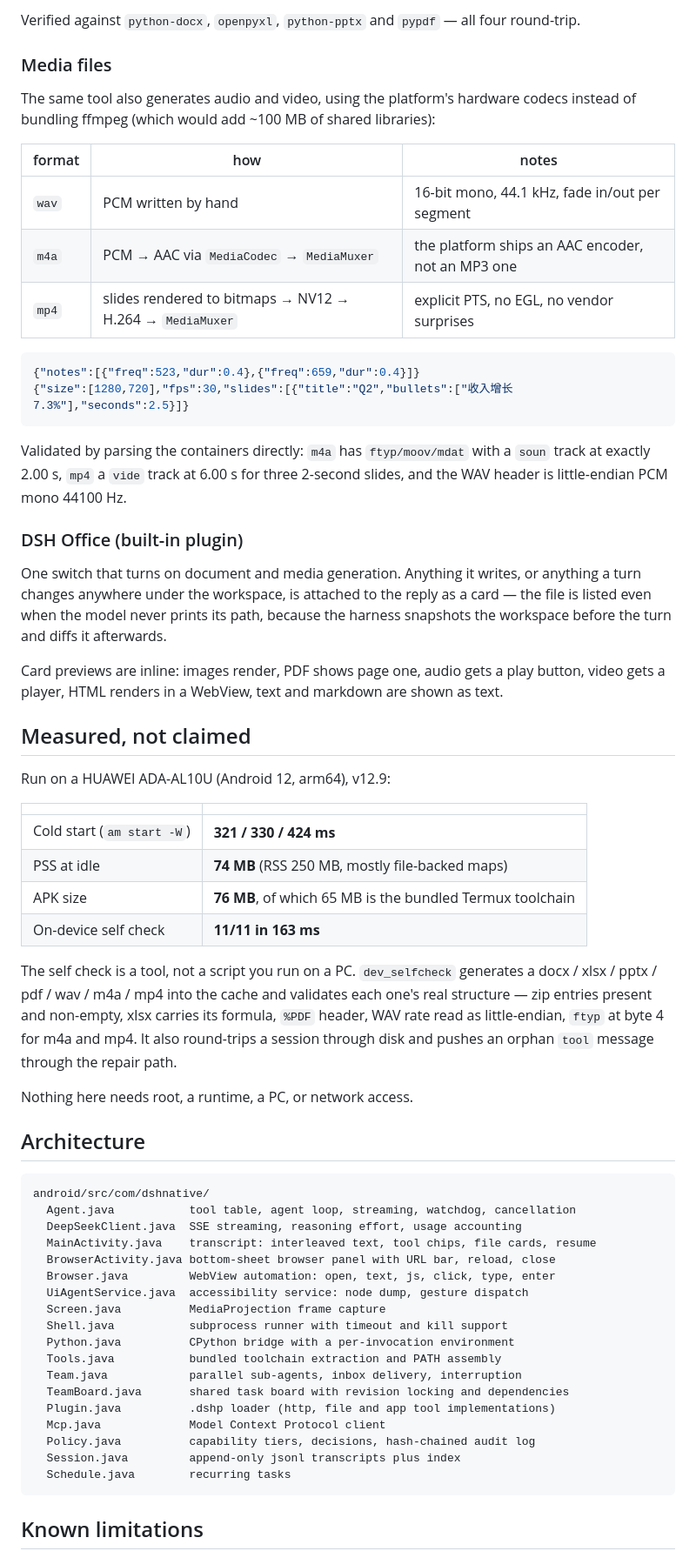
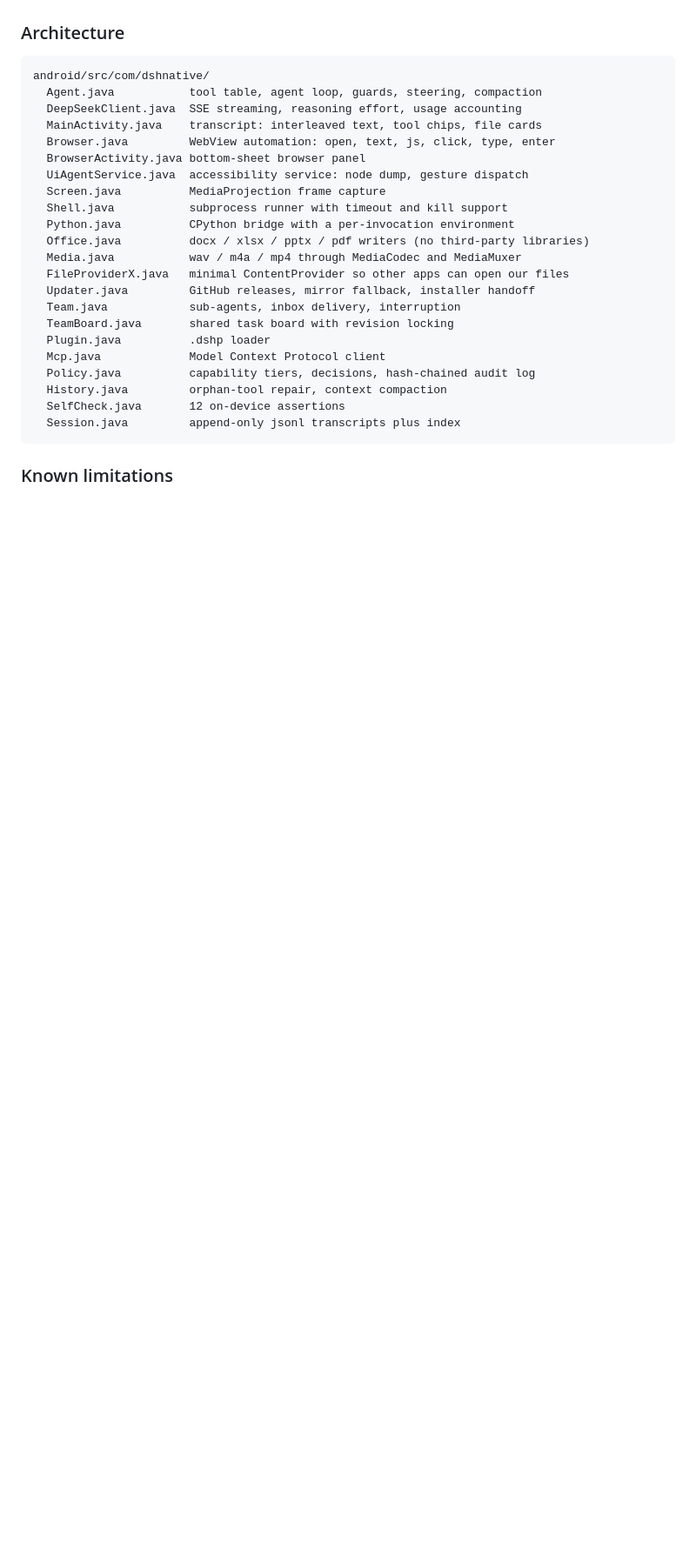
Before and after one commit to YSCTG/dsh-native, a Markdown page: README.md, the part around one of its changes. Shown at 87% size. Rendered like a GitHub page; blank space fills up the shorter version.

````diff
--- a/README.md
+++ b/README.md
@@ -126,75 +151,29 @@ system font stack for free.
-Verified against `python-docx`, `openpyxl`, `python-pptx` and `pypdf` — all four round-trip.
-
-### Media files
-
-The same tool also generates audio and video, using the platform's hardware codecs
-instead of bundling ffmpeg (which would add ~100 MB of shared libraries):
-
-| format | how | notes |
-|---|---|---|
-| `wav` | PCM written by hand | 16-bit mono, 44.1 kHz, fade in/out per segment |
-| `m4a` | PCM → AAC via `MediaCodec` → `MediaMuxer` | the platform ships an AAC encoder, not an MP3 one |
-| `mp4` | slides rendered to bitmaps → NV12 → H.264 → `MediaMuxer` | explicit PTS, no EGL, no vendor surprises |
-
-```json
-{"notes":[{"freq":523,"dur":0.4},{"freq":659,"dur":0.4}]}
-{"size":[1280,720],"fps":30,"slides":[{"title":"Q2","bullets":["收入增长 7.3%"],"seconds":2.5}]}
-```
-
-Validated by parsing the containers directly: `m4a` has `ftyp/moov/mdat` with a `soun`
-track at exactly 2.00 s, `mp4` a `vide` track at 6.00 s for three 2-second slides, and the
-WAV header is little-endian PCM mono 44100 Hz.
-
-### DSH Office (built-in plugin)
-
-One switch that turns on document and media generation. Anything it writes, or anything a
-turn changes anywhere under the workspace, is attached to the reply as a card — the file is
-listed even when the model never prints its path, because the harness snapshots the workspace
-before the turn and diffs it afterwards.
-
-Card previews are inline: images render, PDF shows page one, audio gets a play button, video
-gets a player, HTML renders in a WebView, text and markdown are shown as text.
-
-## Measured, not claimed
-
-Run on a HUAWEI ADA-AL10U (Android 12, arm64), v12.9:
-
-| | |
-|---|---|
-| Cold start (`am start -W`) | **321 / 330 / 424 ms** |
-| PSS at idle | **74 MB** (RSS 250 MB, mostly file-backed maps) |
-| APK size | **76 MB**, of which 65 MB is the bundled Termux toolchain |
-| On-device self check | **11/11 in 163 ms** |
-
-The self check is a tool, not a script you run on a PC. `dev_selfcheck` generates a
-docx / xlsx / pptx / pdf / wav / m4a / mp4 into the cache and validates each one's real
-structure — zip entries present and non-empty, xlsx carries its formula, `%PDF` header, WAV
-rate read as little-endian, `ftyp` at byte 4 for m4a and mp4. It also round-trips a session
-through disk and pushes an orphan `tool` message through the repair path.
-
-Nothing here needs root, a runtime, a PC, or network access.
-## Architecture
+### Architecture
 
 ```
 android/src/com/dshnative/
-  Agent.java           tool table, agent loop, streaming, watchdog, cancellation
+  Agent.java           tool table, agent loop, guards, steering, compaction
   DeepSeekClient.java  SSE streaming, reasoning effort, usage accounting
-  MainActivity.java    transcript: interleaved text, tool chips, file cards, resume
-  BrowserActivity.java bottom-sheet browser panel with URL bar, reload, close
+  MainActivity.java    transcript: interleaved text, tool chips, file cards
   Browser.java         WebView automation: open, text, js, click, type, enter
+  BrowserActivity.java bottom-sheet browser panel
   UiAgentService.java  accessibility service: node dump, gesture dispatch
   Screen.java          MediaProjection frame capture
   Shell.java           subprocess runner with timeout and kill support
   Python.java          CPython bridge with a per-invocation environment
-  Tools.java           bundled toolchain extraction and PATH assembly
-  Team.java            parallel sub-agents, inbox delivery, interruption
-  TeamBoard.java       shared task board with revision locking and dependencies
-  Plugin.java          .dshp loader (http, file and app tool implementations)
+  Office.java          docx / xlsx / pptx / pdf writers (no third-party libraries)
+  Media.java           wav / m4a / mp4 through MediaCodec and MediaMuxer
+  FileProviderX.java   minimal ContentProvider so other apps can open our files
+  Updater.java         GitHub releases, mirror fallback, installer handoff
+  Team.java            sub-agents, inbox delivery, interruption
+  TeamBoard.java       shared task board with revision locking
+  Plugin.java          .dshp loader
   Mcp.java             Model Context Protocol client
   Policy.java          capability tiers, decisions, hash-chained audit log
+  History.java         orphan-tool repair, context compaction
+  SelfCheck.java       12 on-device assertions
   Session.java         append-only jsonl transcripts plus index
-  Schedule.java        recurring tasks
 ```
 
-## Known limitations
+### Known limitations
 
````
Also changed, not shown: other parts of README.md (+258 -92 lines), docs/shots/main.png (added), docs/shots/selfcheck.png (added), docs/shots/tools.png (added), docs/shots/workspaces.png (added), 2 other files.
